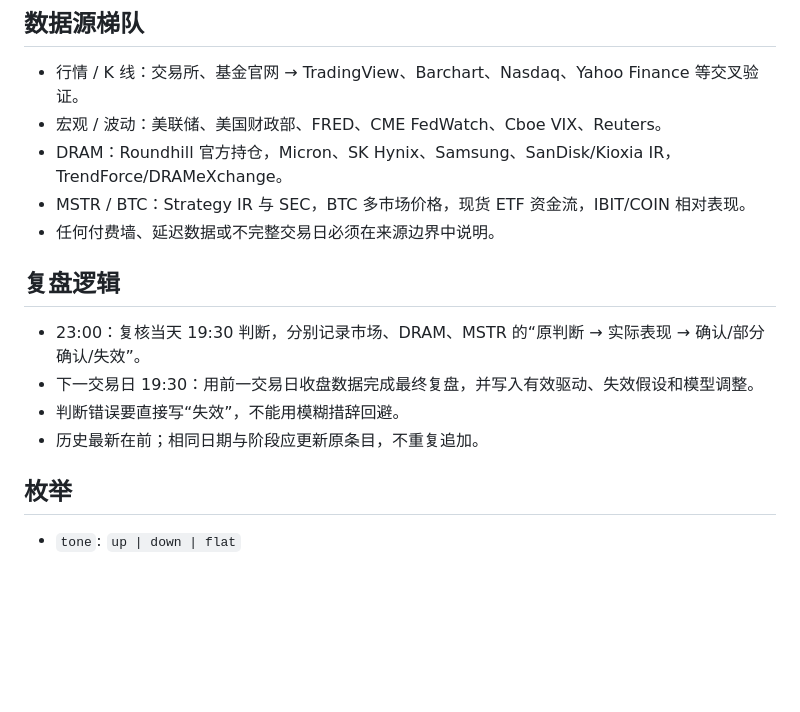
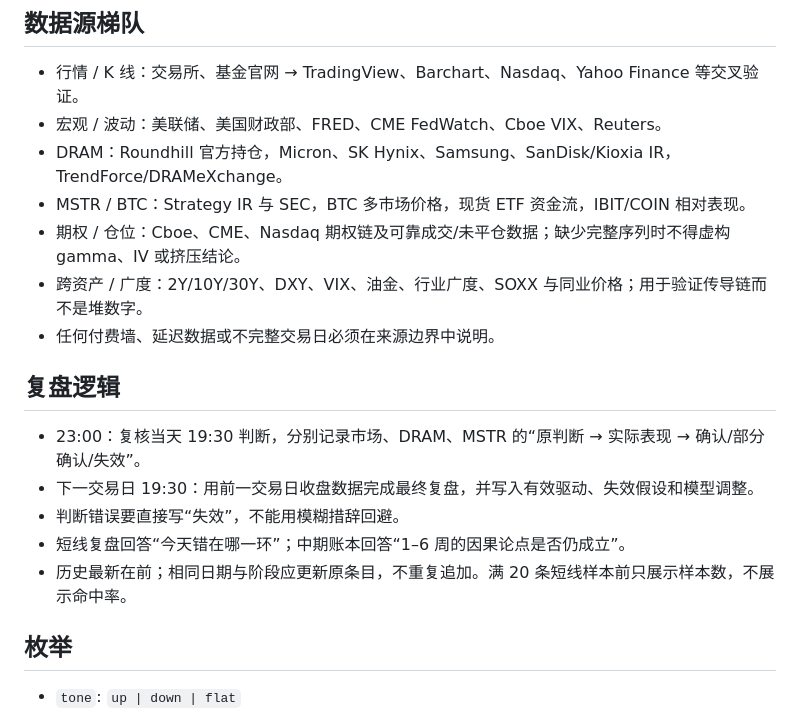
Before and after one commit to blackrimmedlol-code/calorie-tracker, a Markdown page: market/DATA_GUIDE.md, the part around one of its changes. Rendered like a GitHub page; blank space fills up the shorter version.

```diff
--- a/market/DATA_GUIDE.md
+++ b/market/DATA_GUIDE.md
@@ -37,6 +69,8 @@ DRAM 与 MSTR 固定写入 `15m / 30m / 1h / 4h / 1d`，不得因为某个平台
 - 宏观 / 波动：美联储、美国财政部、FRED、CME FedWatch、Cboe VIX、Reuters。
 - DRAM：Roundhill 官方持仓，Micron、SK Hynix、Samsung、SanDisk/Kioxia IR，TrendForce/DRAMeXchange。
 - MSTR / BTC：Strategy IR 与 SEC，BTC 多市场价格，现货 ETF 资金流，IBIT/COIN 相对表现。
+- 期权 / 仓位：Cboe、CME、Nasdaq 期权链及可靠成交/未平仓数据；缺少完整序列时不得虚构 gamma、IV 或挤压结论。
+- 跨资产 / 广度：2Y/10Y/30Y、DXY、VIX、油金、行业广度、SOXX 与同业价格；用于验证传导链而不是堆数字。
 - 任何付费墙、延迟数据或不完整交易日必须在来源边界中说明。
 
 ## 复盘逻辑
@@ -44,7 +78,8 @@ DRAM 与 MSTR 固定写入 `15m / 30m / 1h / 4h / 1d`，不得因为某个平台
 - 23:00：复核当天 19:30 判断，分别记录市场、DRAM、MSTR 的“原判断 → 实际表现 → 确认/部分确认/失效”。
 - 下一交易日 19:30：用前一交易日收盘数据完成最终复盘，并写入有效驱动、失效假设和模型调整。
 - 判断错误要直接写“失效”，不能用模糊措辞回避。
-- 历史最新在前；相同日期与阶段应更新原条目，不重复追加。
+- 短线复盘回答“今天错在哪一环”；中期账本回答“1–6 周的因果论点是否仍成立”。
+- 历史最新在前；相同日期与阶段应更新原条目，不重复追加。满 20 条短线样本前只展示样本数，不展示命中率。
 
 ## 枚举
 
```
Also changed, not shown: other parts of market/DATA_GUIDE.md (+40 -5 lines).
